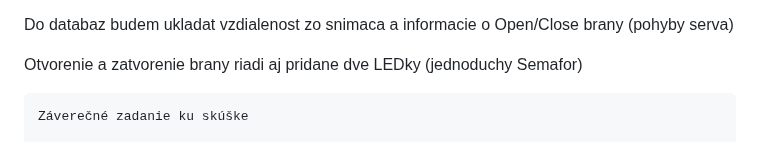
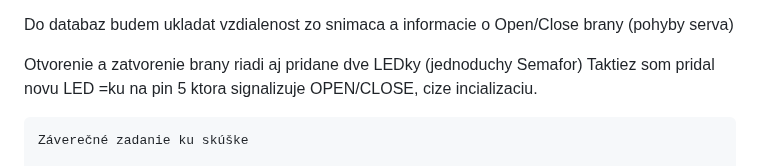
Before and after one commit to Sam27uel/POIT-SkuskoveZadanie, a Markdown page: README.md, the part around the change. Drawn GitHub-style.

```diff
--- a/README.md
+++ b/README.md
@@ -9,6 +9,7 @@ tak sa brana zatvori.
 Do databaz budem ukladat vzdialenost zo snimaca a informacie o Open/Close brany (pohyby serva)
 
 Otvorenie a zatvorenie brany riadi aj pridane dve LEDky (jednoduchy Semafor)
+Taktiez som pridal novu LED =ku na pin 5 ktora signalizuje OPEN/CLOSE, cize incializaciu.
 
 ~~~~~~~~~~~~~~~~~~~~~~~~~~~~~~~~~~~~~~~~~~~~~~~~~~~~~~~~~~~~~~~~~~~~~~~~~~~~~~~~~~~~~~~~~~~~~~~~~~~~~~~~~~~~~~~~~~~~~~~~~~~~~~~~~~~~~~~~~~~~~~~
 Záverečné zadanie ku skúške
```
